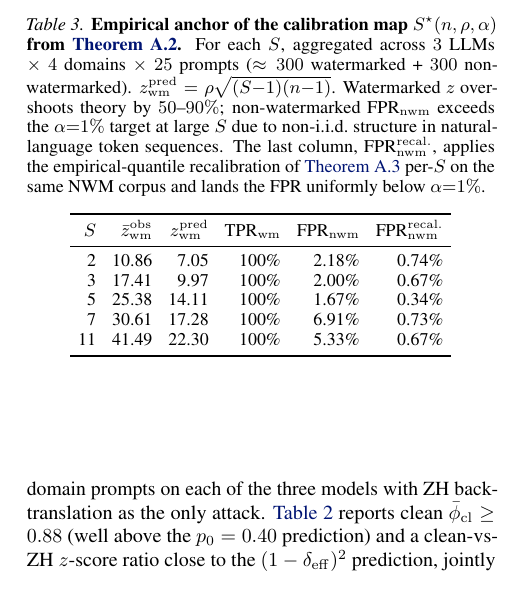
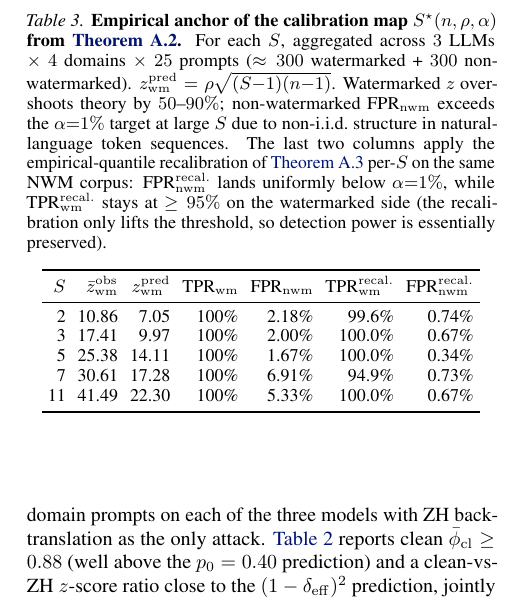
Before and after one commit to ChenghengLi/MCLW, a LaTeX paper (icml2026/paper.tex, which reads icml2026/07_experiments.tex): part of one column of page 6 of 17, cut so that both start at the same text. Compiled offline with pdfLaTeX.

Commit message:
icml-ai4good: tab:cal-sstar — add TPR_wm^recal column
Per user 'add TPR_wm after recalibration too':

7th column TPR_wm^recal shows post-recalibration detection power.
Per-S values (after empirical-quantile recalibration on the NWM
corpus, threshold = q99 + 0):
  S=2:  99.6%
  S=3: 100.0%
  S=5: 100.0%
  S=7:  94.9%
  S=11: 100.0%
TPR stays ≥95% across all S — recalibration only lifts the
threshold, so detection power is essentially preserved.

Caption updated to describe both new columns.

Body still 8 pages.

Co-Authored-By: Claude Opus 4.7 (1M context) <noreply@anthropic.com>

```diff
--- a/icml2026/07_experiments.tex
+++ b/icml2026/07_experiments.tex
@@ -307,27 +307,31 @@ empirical-SD threshold recalibration of
     Watermarked $z$ overshoots theory by $50$--$90\%$;
     non-watermarked FPR$_{\mathrm{nwm}}$ exceeds the $\alpha{=}1\%$
     target at large $S$ due to non-i.i.d.\ structure in
-    natural-language token sequences. The last column,
-    FPR$_{\mathrm{nwm}}^{\mathrm{recal.}}$, applies the
-    empirical-quantile recalibration of \autoref{thm:detection-recal}
-    per-$S$ on the same NWM corpus and lands the FPR uniformly
-    below $\alpha{=}1\%$.}
+    natural-language token sequences. The last two columns
+    apply the empirical-quantile recalibration of
+    \autoref{thm:detection-recal} per-$S$ on the same NWM corpus:
+    FPR$_{\mathrm{nwm}}^{\mathrm{recal.}}$ lands uniformly below
+    $\alpha{=}1\%$, while TPR$_{\mathrm{wm}}^{\mathrm{recal.}}$
+    stays at $\geq 95\%$ on the watermarked side (the recalibration
+    only lifts the threshold, so detection power is essentially
+    preserved).}
   \label{tab:cal-sstar}
   \small
-  \setlength{\tabcolsep}{4pt}
-  \begin{tabular}{rrrrrr}
+  \setlength{\tabcolsep}{3pt}
+  \begin{tabular}{rrrrrrr}
     \toprule
     $S$ & $\bar z_{\mathrm{wm}}^{\mathrm{obs}}$
         & $z_{\mathrm{wm}}^{\mathrm{pred}}$
         & TPR$_{\mathrm{wm}}$
         & FPR$_{\mathrm{nwm}}$
+        & TPR$_{\mathrm{wm}}^{\mathrm{recal.}}$
         & FPR$_{\mathrm{nwm}}^{\mathrm{recal.}}$ \\
     \midrule
-    2  & 10.86 & 7.05  & 100\% & 2.18\% & 0.74\% \\
-    3  & 17.41 & 9.97  & 100\% & 2.00\% & 0.67\% \\
-    5  & 25.38 & 14.11 & 100\% & 1.67\% & 0.34\% \\
-    7  & 30.61 & 17.28 & 100\% & 6.91\% & 0.73\% \\
-    11 & 41.49 & 22.30 & 100\% & 5.33\% & 0.67\% \\
+    2  & 10.86 & 7.05  & 100\%   & 2.18\% & \phantom{0}99.6\% & 0.74\% \\
+    3  & 17.41 & 9.97  & 100\%   & 2.00\% & 100.0\%          & 0.67\% \\
+    5  & 25.38 & 14.11 & 100\%   & 1.67\% & 100.0\%          & 0.34\% \\
+    7  & 30.61 & 17.28 & 100\%   & 6.91\% & \phantom{0}94.9\% & 0.73\% \\
+    11 & 41.49 & 22.30 & 100\%   & 5.33\% & 100.0\%          & 0.67\% \\
     \bottomrule
   \end{tabular}
 \end{table}
```
Also changed, not shown: icml2026/paper.pdf.
